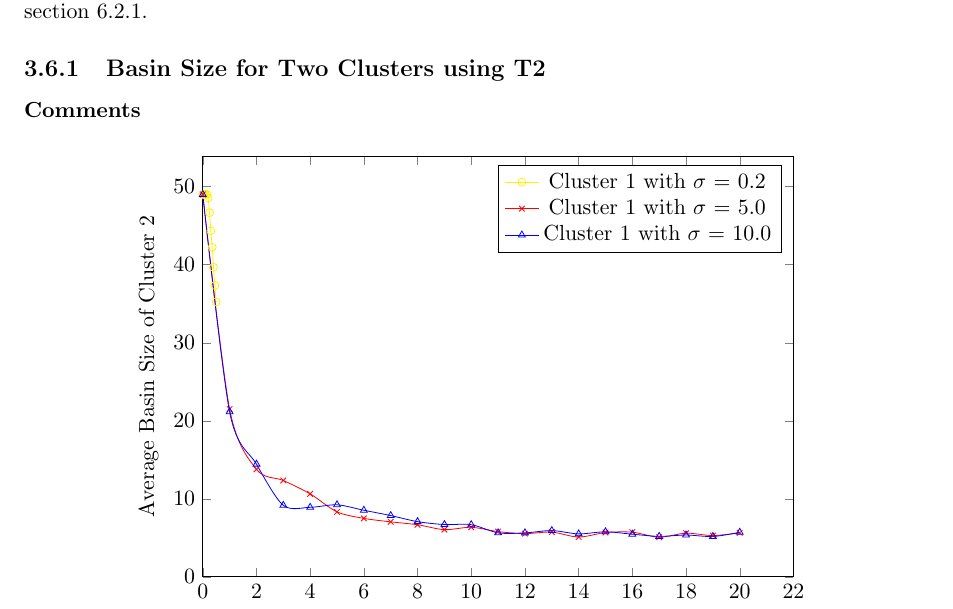
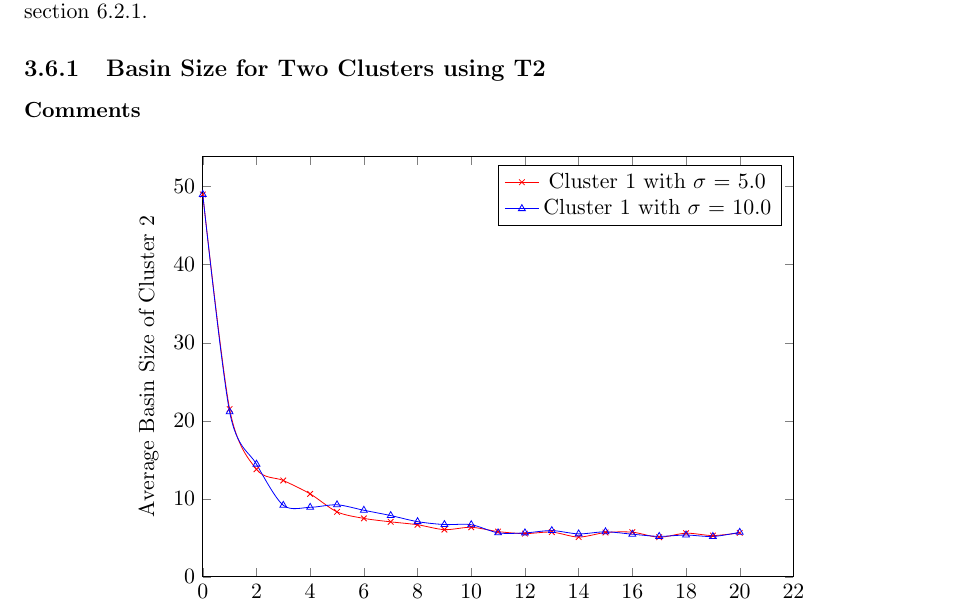
Before and after one commit to imperialhopfield/hopfield, a LaTeX thesis (report/main.tex, which reads report/plot-T2-twocluster-100.tex): part of page 25 of 50, cut so that both start at the same text. Compiled offline with pdfLaTeX.

Commit message:
Removed yellow line from plot

```diff
--- a/report/plot-T2-twocluster-100.tex
+++ b/report/plot-T2-twocluster-100.tex
@@ -9,17 +9,6 @@ height=9cm
 % legend
 % legend style={at={(1,0.5)},anchor=east}
 ]
-
-\addplot [
-color = yellow,
-mark = o, % A filled circle
-only marks,
-smooth  % draw smooth curve
-] table [
-y = mean-new
-] {data-T2-twocluster-100-0.2.csv};
-
-\addlegendentry{Cluster 1 with $\sigma$ = 0.2} ;
 
 \addplot [
 color = red,
```
